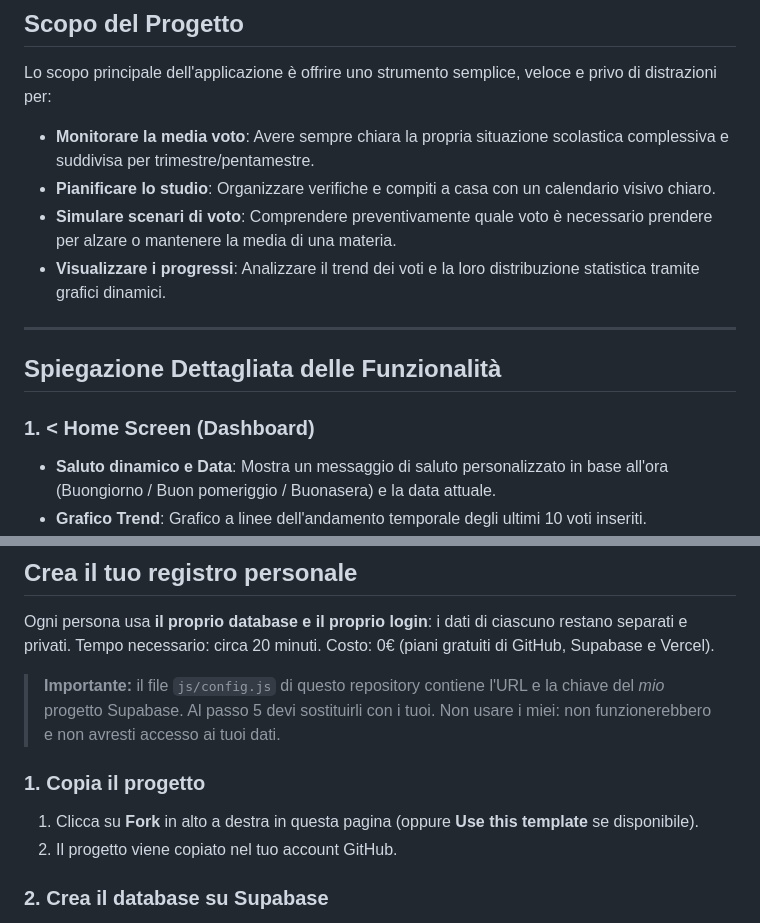
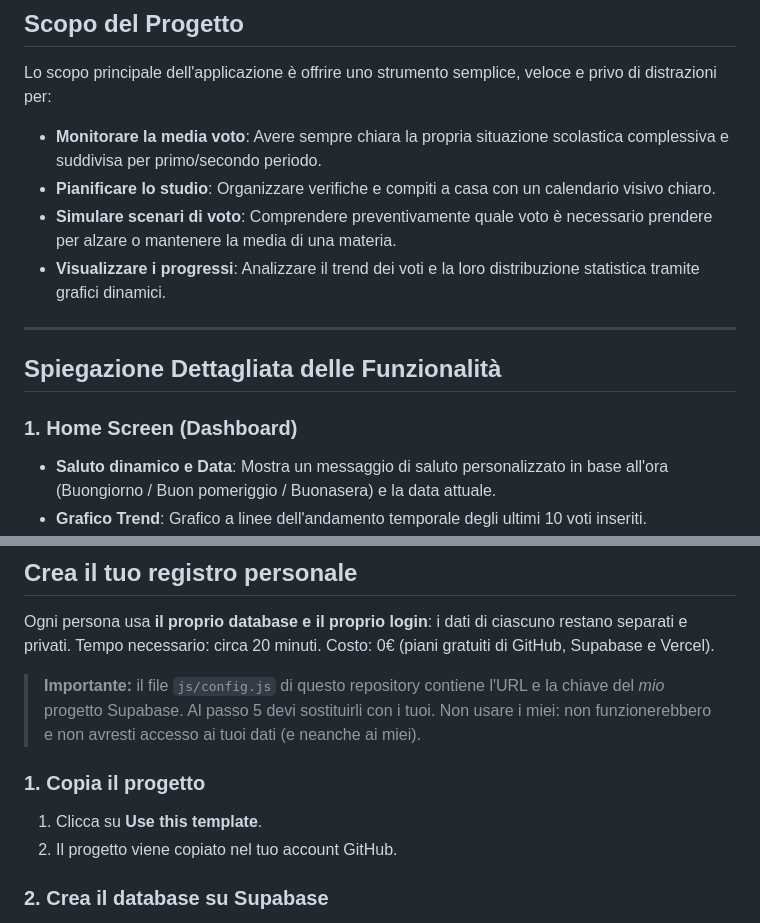
Before and after one commit to campionmarco/il-mio-registro, a Markdown page: README.md, 2 parts joined by grey strips. GitHub-like rendering.

Commit message:
fix: update README and PRIVACY

```diff
--- a/README.md
+++ b/README.md
@@ -35,7 +35,7 @@ REGISTRO-PERSONALE/
 
 Lo scopo principale dell'applicazione è offrire uno strumento semplice, veloce e privo di distrazioni per:
 
-- **Monitorare la media voto**: Avere sempre chiara la propria situazione scolastica complessiva e suddivisa per trimestre/pentamestre.
+- **Monitorare la media voto**: Avere sempre chiara la propria situazione scolastica complessiva e suddivisa per primo/secondo periodo.
 - **Pianificare lo studio**: Organizzare verifiche e compiti a casa con un calendario visivo chiaro.
 - **Simulare scenari di voto**: Comprendere preventivamente quale voto è necessario prendere per alzare o mantenere la media di una materia.
 - **Visualizzare i progressi**: Analizzare il trend dei voti e la loro distribuzione statistica tramite grafici dinamici.
@@ -44,7 +44,7 @@ Lo scopo principale dell'applicazione è offrire uno strumento semplice, veloce
 
 ## Spiegazione Dettagliata delle Funzionalità
 
-### 1. < Home Screen (Dashboard)
+### 1. Home Screen (Dashboard)
 
 - **Saluto dinamico e Data**: Mostra un messaggio di saluto personalizzato in base all'ora (Buongiorno / Buon pomeriggio / Buonasera) e la data attuale.
 - **Grafico Trend**: Grafico a linee dell'andamento temporale degli ultimi 10 voti inseriti.
@@ -100,11 +100,11 @@ L'applicazione comunica con Supabase senza librerie pesanti, utilizzando la Fetc
 
 Ogni persona usa **il proprio database e il proprio login**: i dati di ciascuno restano separati e privati. Tempo necessario: circa 20 minuti. Costo: 0€ (piani gratuiti di GitHub, Supabase e Vercel).
 
-> **Importante:** il file `js/config.js` di questo repository contiene l'URL e la chiave del *mio* progetto Supabase. Al passo 5 devi sostituirli con i tuoi. Non usare i miei: non funzionerebbero e non avresti accesso ai tuoi dati.
+> **Importante:** il file `js/config.js` di questo repository contiene l'URL e la chiave del *mio* progetto Supabase. Al passo 5 devi sostituirli con i tuoi. Non usare i miei: non funzionerebbero e non avresti accesso ai tuoi dati (e neanche ai miei).
 
 ### 1. Copia il progetto
 
-1. Clicca su **Fork** in alto a destra in questa pagina (oppure **Use this template** se disponibile).
+1. Clicca su **Use this template**.
 2. Il progetto viene copiato nel tuo account GitHub.
 
 ### 2. Crea il database su Supabase
```
Also changed, not shown: PRIVACY.md (+2 -2 lines).
